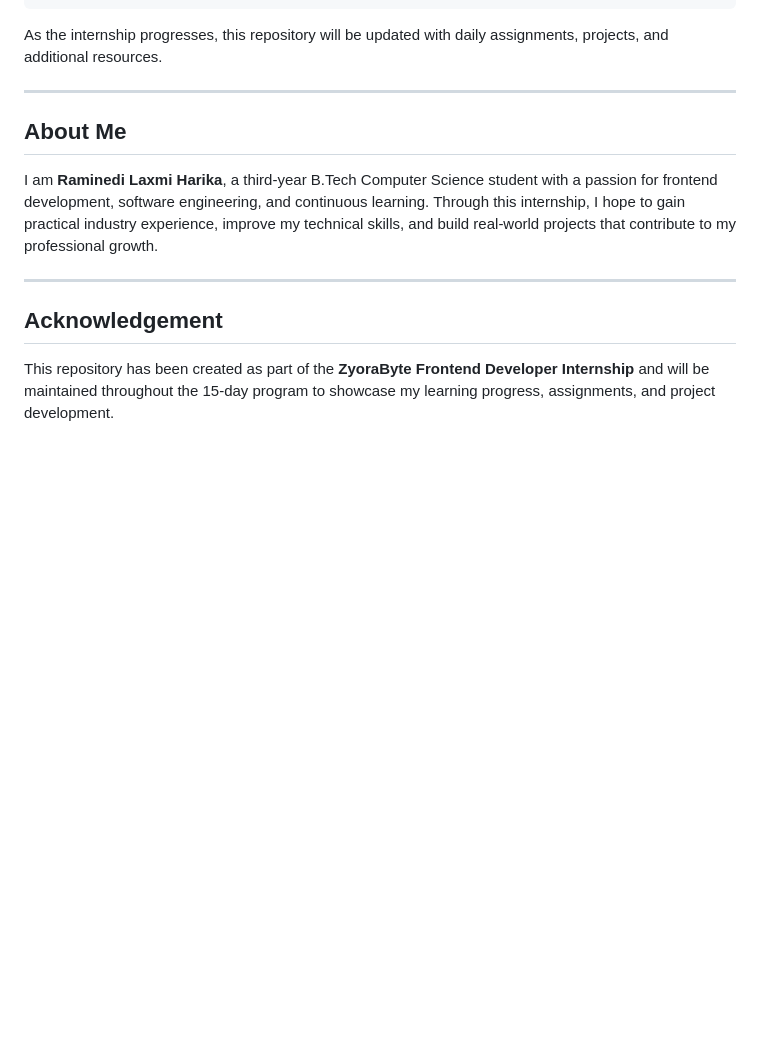
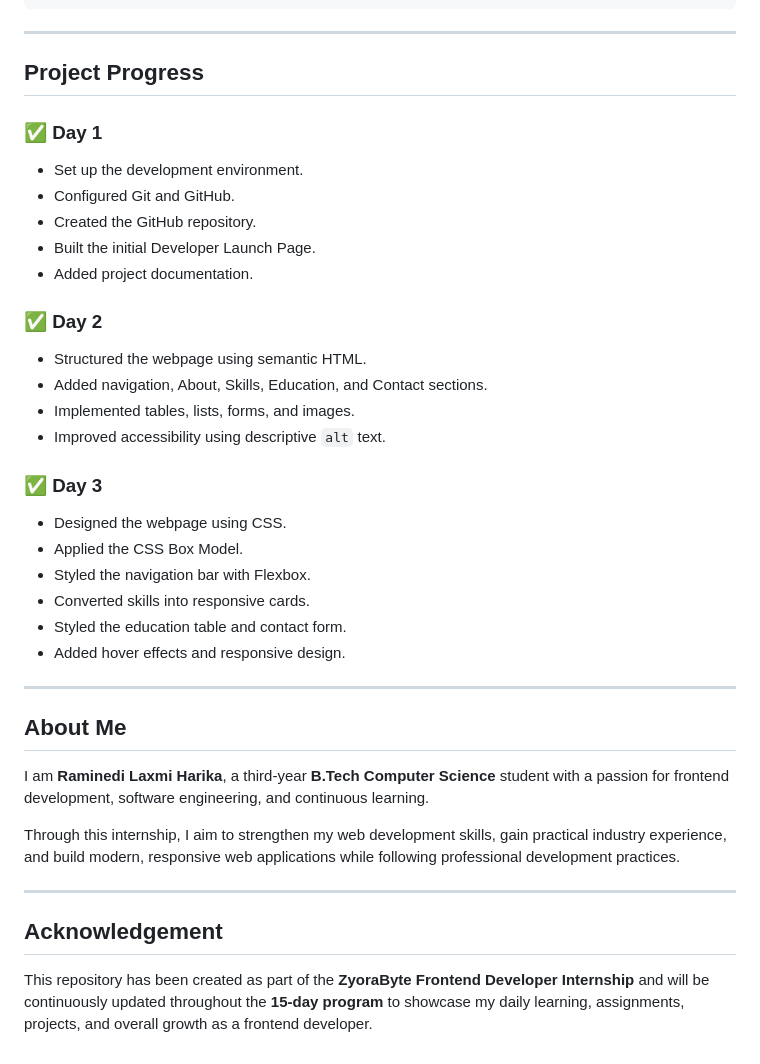
Before and after one commit to Laxmiharika522/zyora-internship, a Markdown page: README.md, the part around one of its changes. Drawn GitHub-style; blank space fills up the shorter version.

````diff
--- a/README.md
+++ b/README.md
@@ -100,16 +138,41 @@ zyora-internship/
 └── README.md
 ```
 
-As the internship progresses, this repository will be updated with daily assignments, projects, and additional resources.
+---
+
+## Project Progress
+
+### ✅ Day 1
+- Set up the development environment.
+- Configured Git and GitHub.
+- Created the GitHub repository.
+- Built the initial Developer Launch Page.
+- Added project documentation.
+
+### ✅ Day 2
+- Structured the webpage using semantic HTML.
+- Added navigation, About, Skills, Education, and Contact sections.
+- Implemented tables, lists, forms, and images.
+- Improved accessibility using descriptive `alt` text.
+
+### ✅ Day 3
+- Designed the webpage using CSS.
+- Applied the CSS Box Model.
+- Styled the navigation bar with Flexbox.
+- Converted skills into responsive cards.
+- Styled the education table and contact form.
+- Added hover effects and responsive design.
 
 ---
 
 ## About Me
 
-I am **Raminedi Laxmi Harika**, a third-year B.Tech Computer Science student with a passion for frontend development, software engineering, and continuous learning. Through this internship, I hope to gain practical industry experience, improve my technical skills, and build real-world projects that contribute to my professional growth.
+I am **Raminedi Laxmi Harika**, a third-year **B.Tech Computer Science** student with a passion for frontend development, software engineering, and continuous learning.
+
+Through this internship, I aim to strengthen my web development skills, gain practical industry experience, and build modern, responsive web applications while following professional development practices.
 
 ---
 
 ## Acknowledgement
 
-This repository has been created as part of the **ZyoraByte Frontend Developer Internship** and will be maintained throughout the 15-day program to showcase my learning progress, assignments, and project development.
+This repository has been created as part of the **ZyoraByte Frontend Developer Internship** and will be continuously updated throughout the **15-day program** to showcase my daily learning, assignments, projects, and overall growth as a frontend developer.
````
Also changed, not shown: other parts of README.md (+40 -2 lines).
